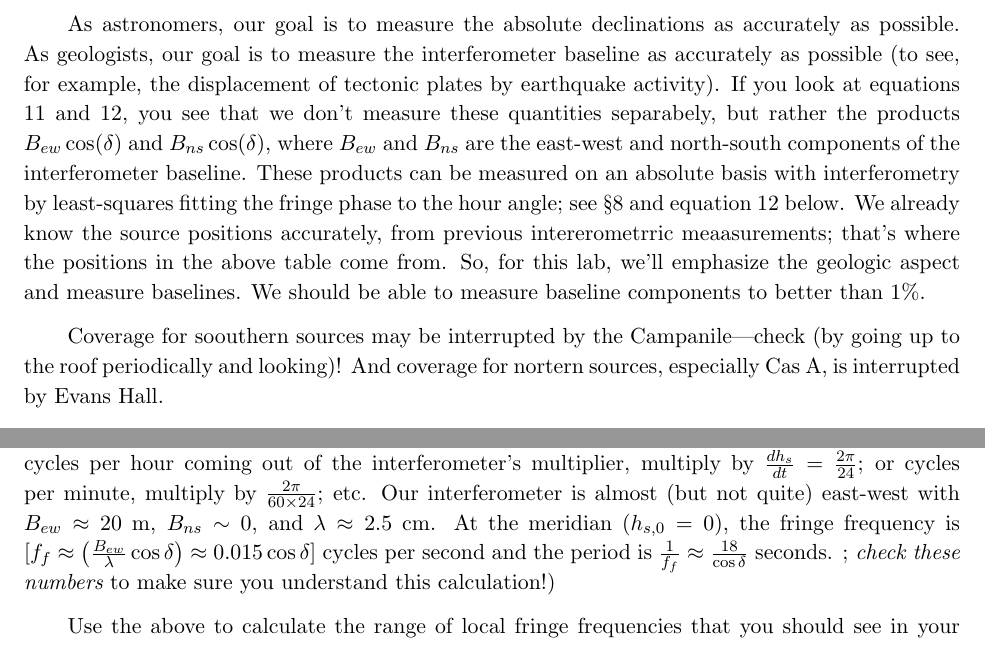
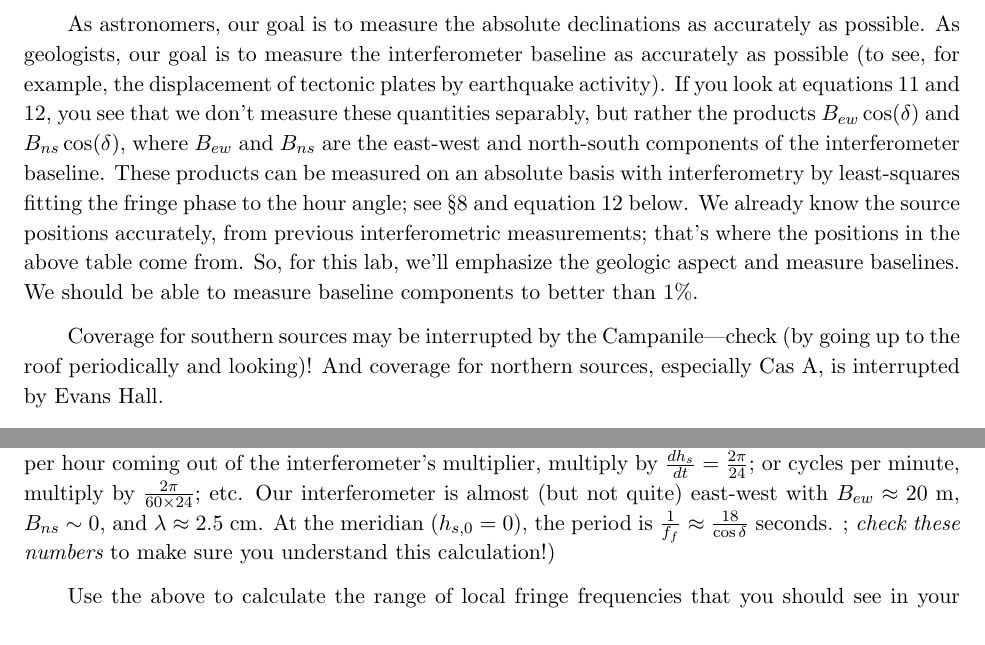
Before and after one commit to AaronParsons/ugradio, a LaTeX paper (lab_interf/interf.tex): two parts of pages 5 and 10 of 17, joined at a grey line, cut so that both start at the same text. Compiled offline with pdfLaTeX.

Commit message:
Fixed typos and incorrect equation in interf.tex

```diff
--- a/lab_interf/interf.tex
+++ b/lab_interf/interf.tex
@@ -202,21 +202,21 @@ accurately as possible. As geologists, our goal is to measure the
 interferometer baseline as accurately as possible (to see, for example,
 the displacement of tectonic plates by earthquake activity). If you look
 at equations \ref{nutau} and \ref{maineqn}, you see that we don't
-measure these quantities separabely, but rather the products $B_{ew}
+measure these quantities separably, but rather the products $B_{ew}
 \cos(\delta)$ and $B_{ns} \cos(\delta)$, where $B_{ew}$ and $B_{ns}$ are
 the east-west and north-south components of the interferometer
 baseline. These products can be measured on an absolute basis with
 interferometry by least-squares fitting the fringe phase to the hour
 angle; see \S\ref{declinations} and equation \ref{maineqn} below.  We
 already know the source positions accurately, from previous
-intererometrric meaasurements; that's where the positions in the above
+interferometric measurements; that's where the positions in the above
 table come from. So, for this lab, we'll emphasize the geologic aspect
 and measure baselines. We should be able to measure baseline components
 to better than $1\%$.
 
-Coverage for soouthern sources may be interrupted by the
+Coverage for southern sources may be interrupted by the
 Campanile---check (by going up to the roof periodically and looking)!
-And coverage for nortern sources, especially Cas A, is interrupted by
+And coverage for northern sources, especially Cas A, is interrupted by
 Evans Hall.
 
 We'll want {\it each group} to pick a source and obtain a
@@ -498,9 +498,8 @@ interferometer's multiplier, multiply by ${dh_s \over dt} = {2\pi \over
   24}$; or cycles per minute, multiply by $2\pi \over 60 \times 24$;
 etc. Our interferometer is almost (but not quite) east-west
 with $B_{ew}\approx 20$ m, $B_{ns} \sim 0$, and $\lambda \approx 2.5$
-cm. At the meridian ($h_{s,0}=0$), the fringe frequency is $[f_f \approx
-  \left({B_{ew} \over \lambda} \cos{\delta} \right) \approx 0.015 \cos
-  \delta]$ cycles per second and the period is ${1 \over f_f} \approx
+cm. At the meridian ($h_{s,0}=0$),
+  the period is ${1 \over f_f} \approx
 {18 \over \cos \delta}$ seconds. ; {\it check these numbers} to make sure you understand this
 calculation!)
 
```
Also changed, not shown: lab_interf/interf.pdf, lab_interf/interf.tex (6 more changed lines).
